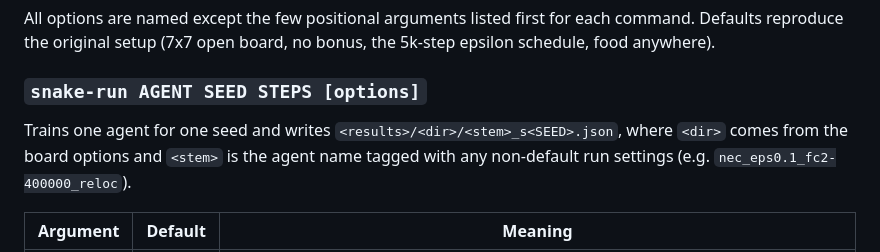
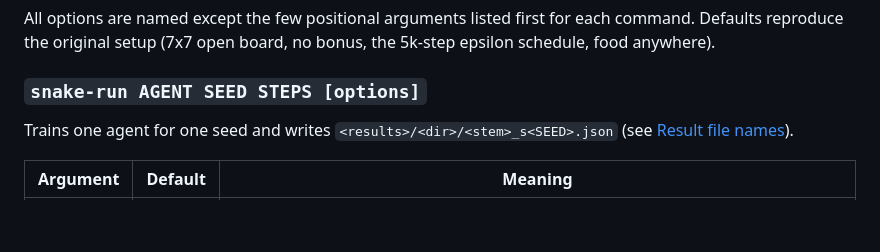
Before and after one commit to felipedreis/snake_rl, a Markdown page: README.md, the part around one of its changes. GitHub-like rendering; blank space fills up the shorter version.

```diff
--- a/README.md
+++ b/README.md
@@ -155,8 +155,8 @@ original setup (7x7 open board, no bonus, the 5k-step epsilon schedule, food any
 
 ### `snake-run AGENT SEED STEPS [options]`
 
-Trains one agent for one seed and writes `<results>/<dir>/<stem>_s<SEED>.json`, where `<dir>` comes from the board
-options and `<stem>` is the agent name tagged with any non-default run settings (e.g. `nec_eps0.1_fc2-400000_reloc`).
+Trains one agent for one seed and writes `<results>/<dir>/<stem>_s<SEED>.json` (see
+[Result file names](#result-file-names)).
 
 | Argument | Default | Meaning |
 |---|---|---|
```
Also changed, not shown: other parts of README.md (+34 -0 lines).
